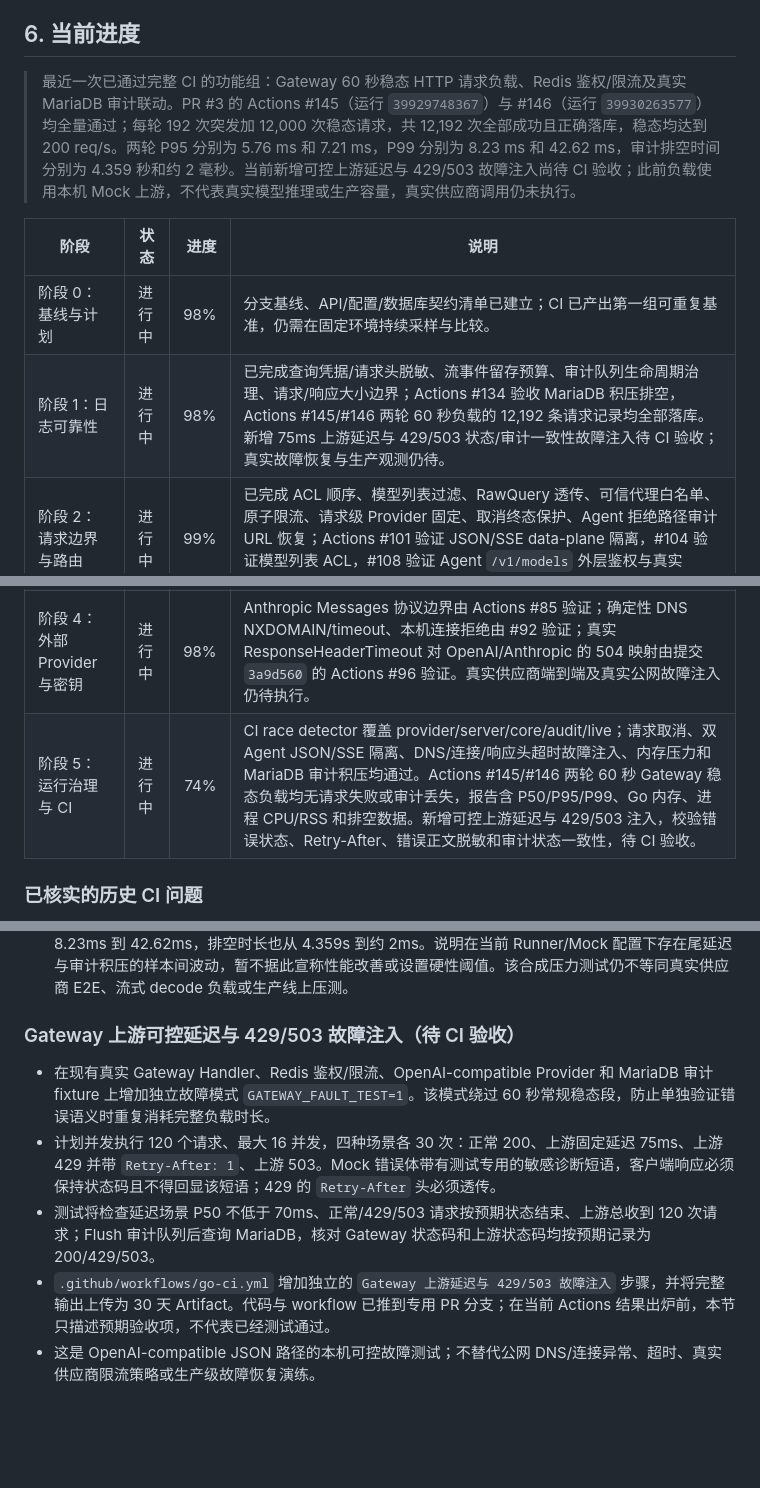
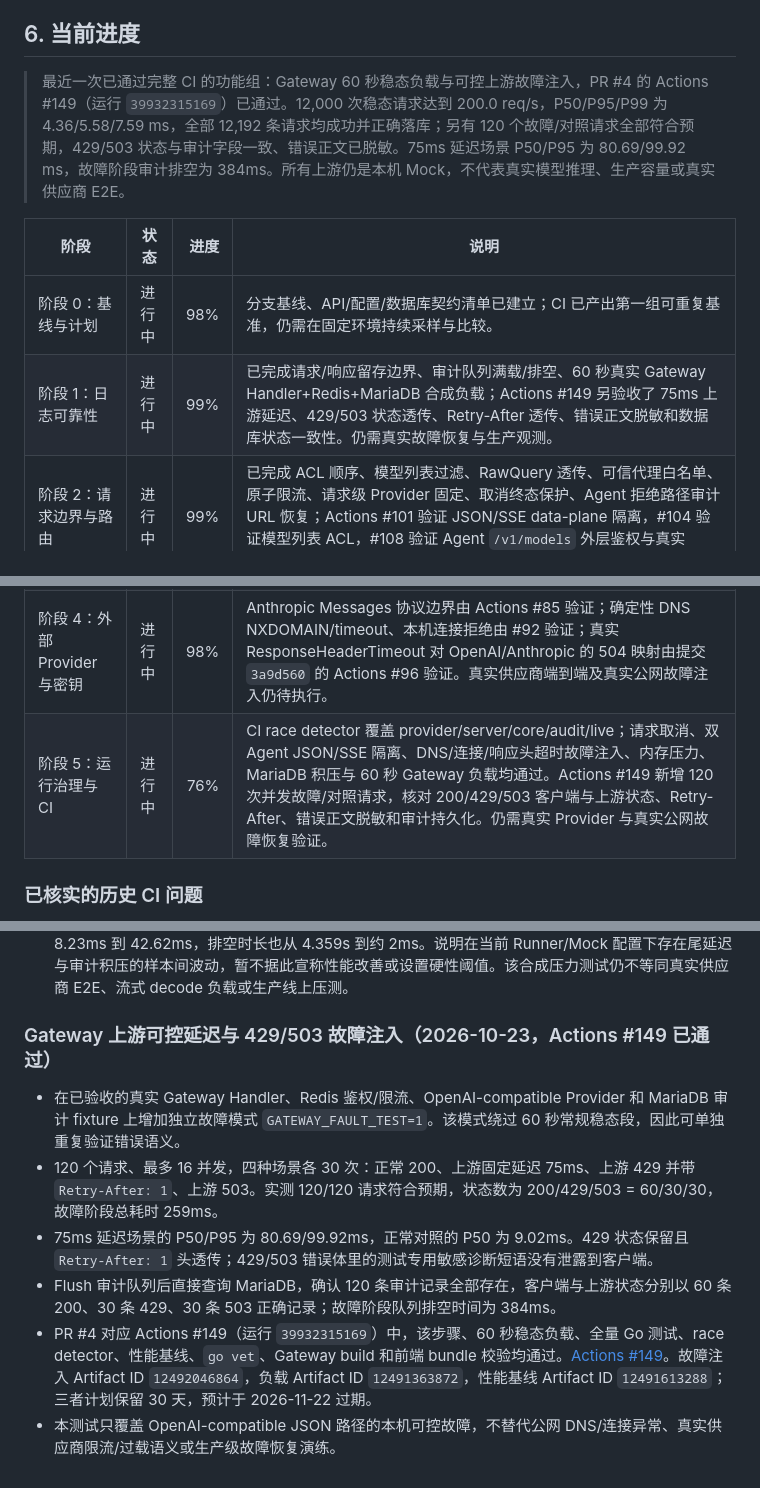
Before and after one commit to Kasign/llm-gateway, a Markdown page: docs/refactor-implementation-plan.md, 3 parts joined by grey strips. Rendered like a GitHub page; blank space fills up the shorter version.

Commit message:
docs: 记录 Gateway 故障注入 CI 验收结果

```diff
--- a/docs/refactor-implementation-plan.md
+++ b/docs/refactor-implementation-plan.md
@@ -138,16 +138,16 @@ docs/                        中文架构、协议和运维文档
 
 ## 6. 当前进度
 
-> 最近一次已通过完整 CI 的功能组：Gateway 60 秒稳态 HTTP 请求负载、Redis 鉴权/限流及真实 MariaDB 审计联动。PR #3 的 Actions #145（运行 `39929748367`）与 #146（运行 `39930263577`）均全量通过；每轮 192 次突发加 12,000 次稳态请求，共 12,192 次全部成功且正确落库，稳态均达到 200 req/s。两轮 P95 分别为 5.76 ms 和 7.21 ms，P99 分别为 8.23 ms 和 42.62 ms，审计排空时间分别为 4.359 秒和约 2 毫秒。当前新增可控上游延迟与 429/503 故障注入尚待 CI 验收；此前负载使用本机 Mock 上游，不代表真实模型推理或生产容量，真实供应商调用仍未执行。
+> 最近一次已通过完整 CI 的功能组：Gateway 60 秒稳态负载与可控上游故障注入，PR #4 的 Actions #149（运行 `39932315169`）已通过。12,000 次稳态请求达到 200.0 req/s，P50/P95/P99 为 4.36/5.58/7.59 ms，全部 12,192 条请求均成功并正确落库；另有 120 个故障/对照请求全部符合预期，429/503 状态与审计字段一致、错误正文已脱敏。75ms 延迟场景 P50/P95 为 80.69/99.92 ms，故障阶段审计排空为 384ms。所有上游仍是本机 Mock，不代表真实模型推理、生产容量或真实供应商 E2E。
 
 | 阶段 | 状态 | 进度 | 说明 |
 |---|---|---:|---|
 | 阶段 0：基线与计划 | 进行中 | 98% | 分支基线、API/配置/数据库契约清单已建立；CI 已产出第一组可重复基准，仍需在固定环境持续采样与比较。 |
-| 阶段 1：日志可靠性 | 进行中 | 98% | 已完成查询凭据/请求头脱敏、流事件留存预算、审计队列生命周期治理、请求/响应大小边界；Actions #134 验收 MariaDB 积压排空，Actions #145/#146 两轮 60 秒负载的 12,192 条请求记录均全部落库。新增 75ms 上游延迟与 429/503 状态/审计一致性故障注入待 CI 验收；真实故障恢复与生产观测仍待。 |
+| 阶段 1：日志可靠性 | 进行中 | 99% | 已完成请求/响应留存边界、审计队列满载/排空、60 秒真实 Gateway Handler+Redis+MariaDB 合成负载；Actions #149 另验收了 75ms 上游延迟、429/503 状态透传、Retry-After 透传、错误正文脱敏和数据库状态一致性。仍需真实故障恢复与生产观测。 |
 | 阶段 2：请求边界与路由 | 进行中 | 99% | 已完成 ACL 顺序、模型列表过滤、RawQuery 透传、可信代理白名单、原子限流、请求级 Provider 固定、取消终态保护、Agent 拒绝路径审计 URL 恢复；Actions #101 验证 JSON/SSE data-plane 隔离，#104 验证模型列表 ACL，#108 验证 Agent `/v1/models` 外层鉴权与真实 Redis RPM 429。持续性能趋势与线上压测仍待。 |
 | 阶段 3：Provider 抽象 | 进行中 | 94% | 已有 Provider 契约、Registry、Capabilities、本地 Adapter、可选 LocalModelManager 和统一推理出网点；Agent data-plane 集成已验证两条远程 Provider 的 Chat Completions 与 Responses API JSON/SSE 往返、各自密钥及模型固定。真实供应商契约仍待验证。 |
 | 阶段 4：外部 Provider 与密钥 | 进行中 | 98% | Anthropic Messages 协议边界由 Actions #85 验证；确定性 DNS NXDOMAIN/timeout、本机连接拒绝由 #92 验证；真实 ResponseHeaderTimeout 对 OpenAI/Anthropic 的 504 映射由提交 `3a9d560` 的 Actions #96 验证。真实供应商端到端及真实公网故障注入仍待执行。 |
-| 阶段 5：运行治理与 CI | 进行中 | 74% | CI race detector 覆盖 provider/server/core/audit/live；请求取消、双 Agent JSON/SSE 隔离、DNS/连接/响应头超时故障注入、内存压力和 MariaDB 审计积压均通过。Actions #145/#146 两轮 60 秒 Gateway 稳态负载均无请求失败或审计丢失，报告含 P50/P95/P99、Go 内存、进程 CPU/RSS 和排空数据。新增可控上游延迟与 429/503 注入，校验错误状态、Retry-After、错误正文脱敏和审计状态一致性，待 CI 验收。 |
+| 阶段 5：运行治理与 CI | 进行中 | 76% | CI race detector 覆盖 provider/server/core/audit/live；请求取消、双 Agent JSON/SSE 隔离、DNS/连接/响应头超时故障注入、内存压力、MariaDB 积压与 60 秒 Gateway 负载均通过。Actions #149 新增 120 次并发故障/对照请求，核对 200/429/503 客户端与上游状态、Retry-After、错误正文脱敏和审计持久化。仍需真实 Provider 与真实公网故障恢复验证。 |
 
 ### 已核实的历史 CI 问题
 
@@ -518,10 +518,11 @@ docs/                        中文架构、协议和运维文档
 - 两轮 60 秒稳态均达到 200 req/s、失败为 0，MariaDB 均完整持久化 12,192 条记录；但 P99 从 8.23ms 到 42.62ms，排空时长也从 4.359s 到约 2ms。说明在当前 Runner/Mock 配置下存在尾延迟与审计积压的样本间波动，暂不据此宣称性能改善或设置硬性阈值。该合成压力测试仍不等同真实供应商 E2E、流式 decode 负载或生产线上压测。
 
 
-### Gateway 上游可控延迟与 429/503 故障注入（待 CI 验收）
+### Gateway 上游可控延迟与 429/503 故障注入（2026-10-23，Actions #149 已通过）
 
-- 在现有真实 Gateway Handler、Redis 鉴权/限流、OpenAI-compatible Provider 和 MariaDB 审计 fixture 上增加独立故障模式 `GATEWAY_FAULT_TEST=1`。该模式绕过 60 秒常规稳态段，防止单独验证错误语义时重复消耗完整负载时长。
-- 计划并发执行 120 个请求、最大 16 并发，四种场景各 30 次：正常 200、上游固定延迟 75ms、上游 429 并带 `Retry-After: 1`、上游 503。Mock 错误体带有测试专用的敏感诊断短语，客户端响应必须保持状态码且不得回显该短语；429 的 `Retry-After` 头必须透传。
-- 测试将检查延迟场景 P50 不低于 70ms、正常/429/503 请求按预期状态结束、上游总收到 120 次请求；Flush 审计队列后查询 MariaDB，核对 Gateway 状态码和上游状态码均按预期记录为 200/429/503。
-- `.github/workflows/go-ci.yml` 增加独立的 `Gateway 上游延迟与 429/503 故障注入` 步骤，并将完整输出上传为 30 天 Artifact。代码与 workflow 已推到专用 PR 分支；在当前 Actions 结果出炉前，本节只描述预期验收项，不代表已经测试通过。
-- 这是 OpenAI-compatible JSON 路径的本机可控故障测试；不替代公网 DNS/连接异常、超时、真实供应商限流策略或生产级故障恢复演练。
+- 在已验收的真实 Gateway Handler、Redis 鉴权/限流、OpenAI-compatible Provider 和 MariaDB 审计 fixture 上增加独立故障模式 `GATEWAY_FAULT_TEST=1`。该模式绕过 60 秒常规稳态段，因此可单独重复验证错误语义。
+- 120 个请求、最多 16 并发，四种场景各 30 次：正常 200、上游固定延迟 75ms、上游 429 并带 `Retry-After: 1`、上游 503。实测 120/120 请求符合预期，状态数为 200/429/503 = 60/30/30，故障阶段总耗时 259ms。
+- 75ms 延迟场景的 P50/P95 为 80.69/99.92ms，正常对照的 P50 为 9.02ms。429 状态保留且 `Retry-After: 1` 头透传；429/503 错误体里的测试专用敏感诊断短语没有泄露到客户端。
+- Flush 审计队列后直接查询 MariaDB，确认 120 条审计记录全部存在，客户端与上游状态分别以 60 条 200、30 条 429、30 条 503 正确记录；故障阶段队列排空时间为 384ms。
+- PR #4 对应 Actions #149（运行 `39932315169`）中，该步骤、60 秒稳态负载、全量 Go 测试、race detector、性能基线、`go vet`、Gateway build 和前端 bundle 校验均通过。[Actions #149](https://github.com/Kasign/llm-gateway/actions/runs/39932315169)。故障注入 Artifact ID `12492046864`，负载 Artifact ID `12491363872`，性能基线 Artifact ID `12491613288`；三者计划保留 30 天，预计于 2026-11-22 过期。
+- 本测试只覆盖 OpenAI-compatible JSON 路径的本机可控故障，不替代公网 DNS/连接异常、真实供应商限流/过载语义或生产级故障恢复演练。
```
